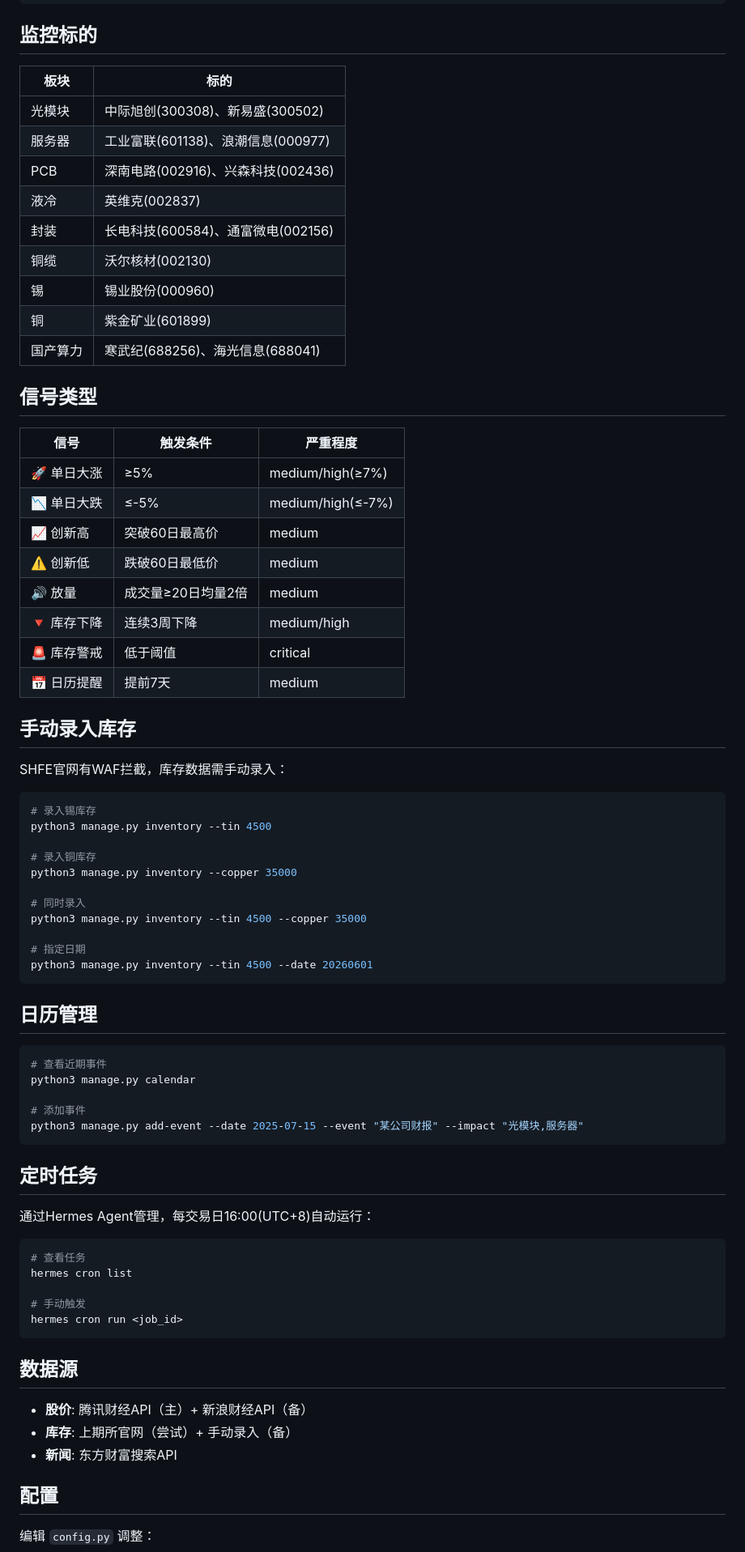
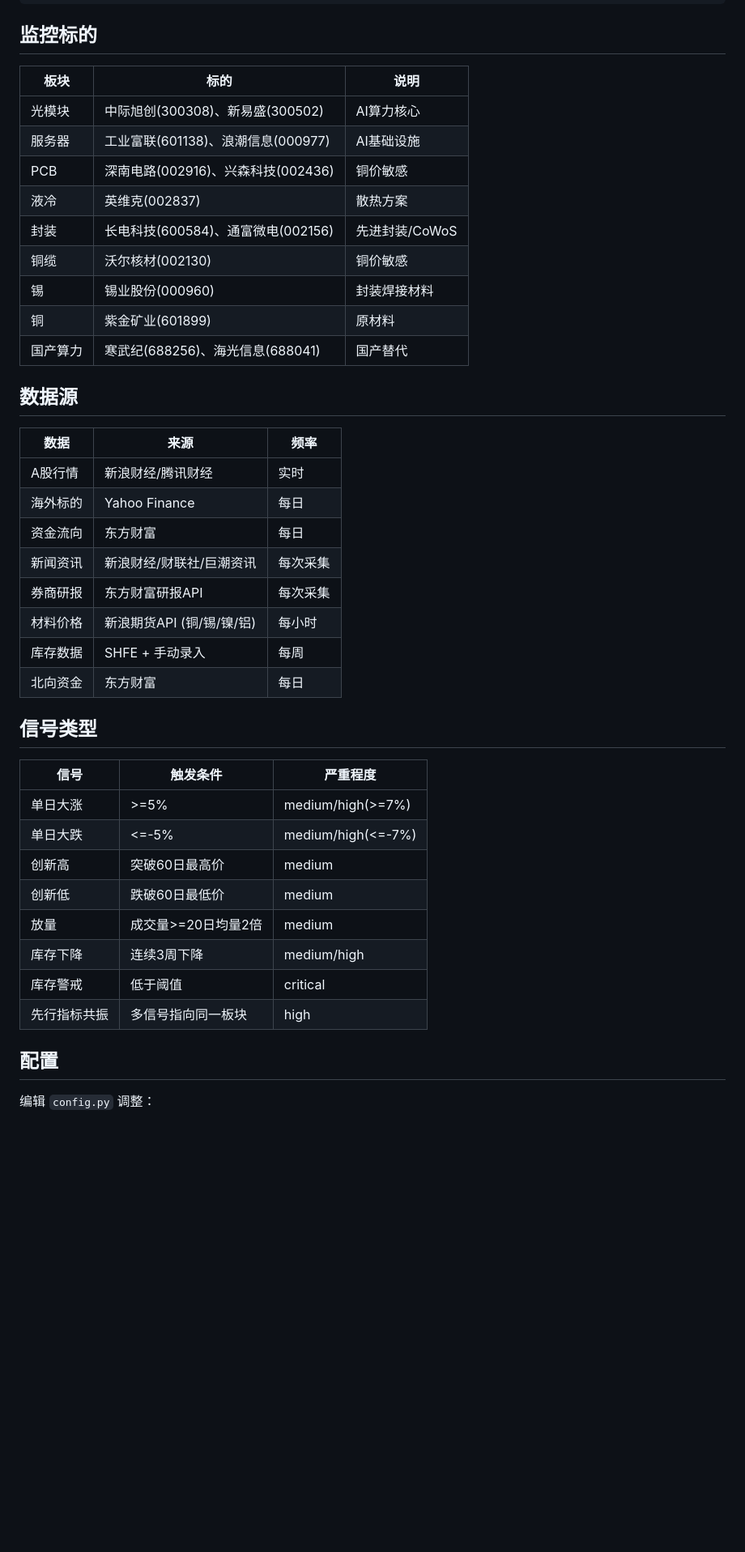
Before and after one commit to mkih76/ai-chain-monitor, a Markdown page: README.md, the part around one of its changes. Shown at 81% size. Drawn GitHub-style; blank space fills up the shorter version.

````diff
--- a/README.md
+++ b/README.md
@@ -25,76 +175,43 @@ python3 main.py report
 
 ## 监控标的
 
-| 板块 | 标的 |
-|------|------|
-| 光模块 | 中际旭创(300308)、新易盛(300502) |
-| 服务器 | 工业富联(601138)、浪潮信息(000977) |
-| PCB | 深南电路(002916)、兴森科技(002436) |
-| 液冷 | 英维克(002837) |
-| 封装 | 长电科技(600584)、通富微电(002156) |
-| 铜缆 | 沃尔核材(002130) |
-| 锡 | 锡业股份(000960) |
-| 铜 | 紫金矿业(601899) |
-| 国产算力 | 寒武纪(688256)、海光信息(688041) |
+| 板块 | 标的 | 说明 |
+|------|------|------|
+| 光模块 | 中际旭创(300308)、新易盛(300502) | AI算力核心 |
+| 服务器 | 工业富联(601138)、浪潮信息(000977) | AI基础设施 |
+| PCB | 深南电路(002916)、兴森科技(002436) | 铜价敏感 |
+| 液冷 | 英维克(002837) | 散热方案 |
+| 封装 | 长电科技(600584)、通富微电(002156) | 先进封装/CoWoS |
+| 铜缆 | 沃尔核材(002130) | 铜价敏感 |
+| 锡 | 锡业股份(000960) | 封装焊接材料 |
+| 铜 | 紫金矿业(601899) | 原材料 |
+| 国产算力 | 寒武纪(688256)、海光信息(688041) | 国产替代 |
+
+## 数据源
+
+| 数据 | 来源 | 频率 |
+|------|------|------|
+| A股行情 | 新浪财经/腾讯财经 | 实时 |
+| 海外标的 | Yahoo Finance | 每日 |
+| 资金流向 | 东方财富 | 每日 |
+| 新闻资讯 | 新浪财经/财联社/巨潮资讯 | 每次采集 |
+| 券商研报 | 东方财富研报API | 每次采集 |
+| 材料价格 | 新浪期货API (铜/锡/镍/铝) | 每小时 |
+| 库存数据 | SHFE + 手动录入 | 每周 |
+| 北向资金 | 东方财富 | 每日 |
 
 ## 信号类型
 
 | 信号 | 触发条件 | 严重程度 |
 |------|----------|----------|
-| 🚀 单日大涨 | ≥5% | medium/high(≥7%) |
-| 📉 单日大跌 | ≤-5% | medium/high(≤-7%) |
-| 📈 创新高 | 突破60日最高价 | medium |
-| ⚠️ 创新低 | 跌破60日最低价 | medium |
-| 🔊 放量 | 成交量≥20日均量2倍 | medium |
-| 🔻 库存下降 | 连续3周下降 | medium/high |
-| 🚨 库存警戒 | 低于阈值 | critical |
-| 📅 日历提醒 | 提前7天 | medium |
-
-## 手动录入库存
-
-SHFE官网有WAF拦截，库存数据需手动录入：
-
-```bash
-# 录入锡库存
-python3 manage.py inventory --tin 4500
-
-# 录入铜库存
-python3 manage.py inventory --copper 35000
-
-# 同时录入
-python3 manage.py inventory --tin 4500 --copper 35000
-
-# 指定日期
-python3 manage.py inventory --tin 4500 --date 20260601
-```
-
-## 日历管理
-
-```bash
-# 查看近期事件
-python3 manage.py calendar
-
-# 添加事件
-python3 manage.py add-event --date 2025-07-15 --event "某公司财报" --impact "光模块,服务器"
-```
-
-## 定时任务
-
-通过Hermes Agent管理，每交易日16:00(UTC+8)自动运行：
-
-```bash
-# 查看任务
-hermes cron list
-
-# 手动触发
-hermes cron run <job_id>
-```
-
-## 数据源
-
-- **股价**: 腾讯财经API（主）+ 新浪财经API（备）
-- **库存**: 上期所官网（尝试）+ 手动录入（备）
-- **新闻**: 东方财富搜索API
+| 单日大涨 | >=5% | medium/high(>=7%) |
+| 单日大跌 | <=-5% | medium/high(<=-7%) |
+| 创新高 | 突破60日最高价 | medium |
+| 创新低 | 跌破60日最低价 | medium |
+| 放量 | 成交量>=20日均量2倍 | medium |
+| 库存下降 | 连续3周下降 | medium/high |
+| 库存警戒 | 低于阈值 | critical |
+| 先行指标共振 | 多信号指向同一板块 | high |
 
 ## 配置
 
````
Also changed, not shown: other parts of README.md (+220 -30 lines).
